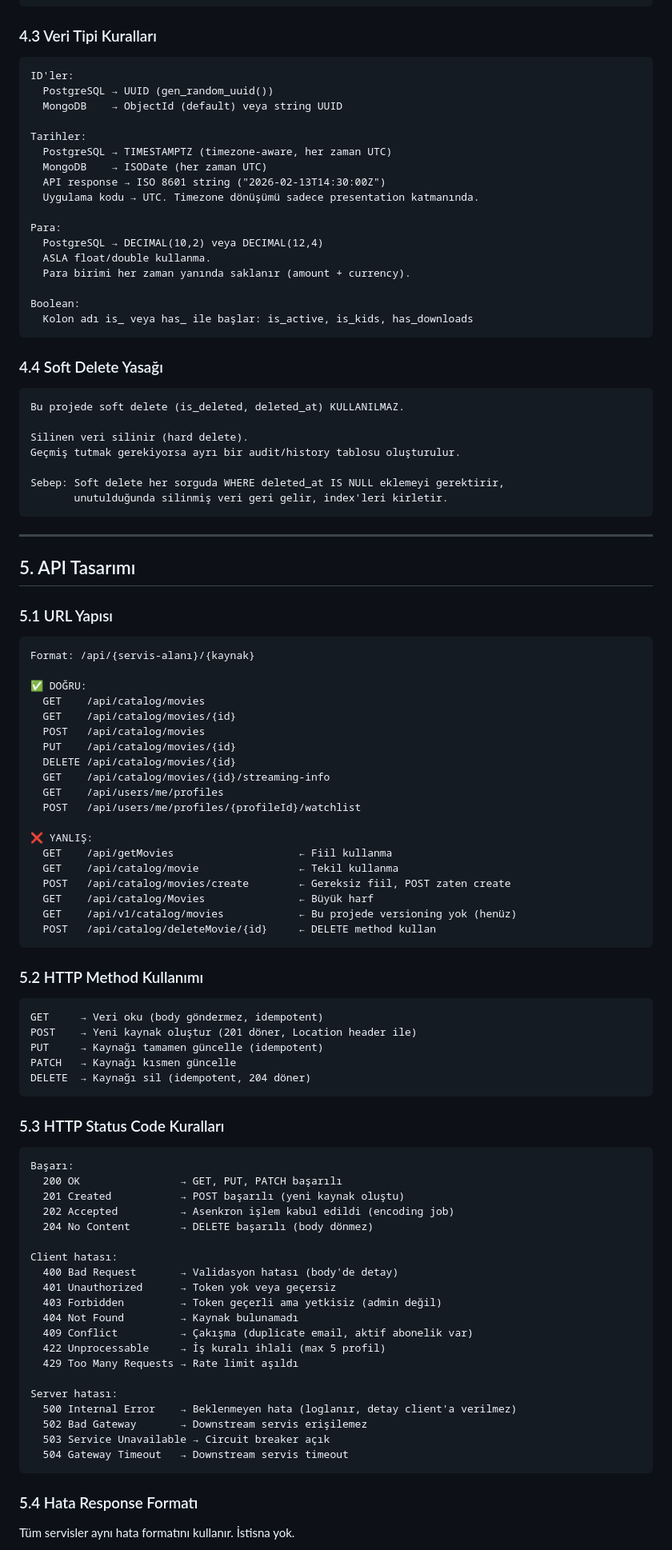
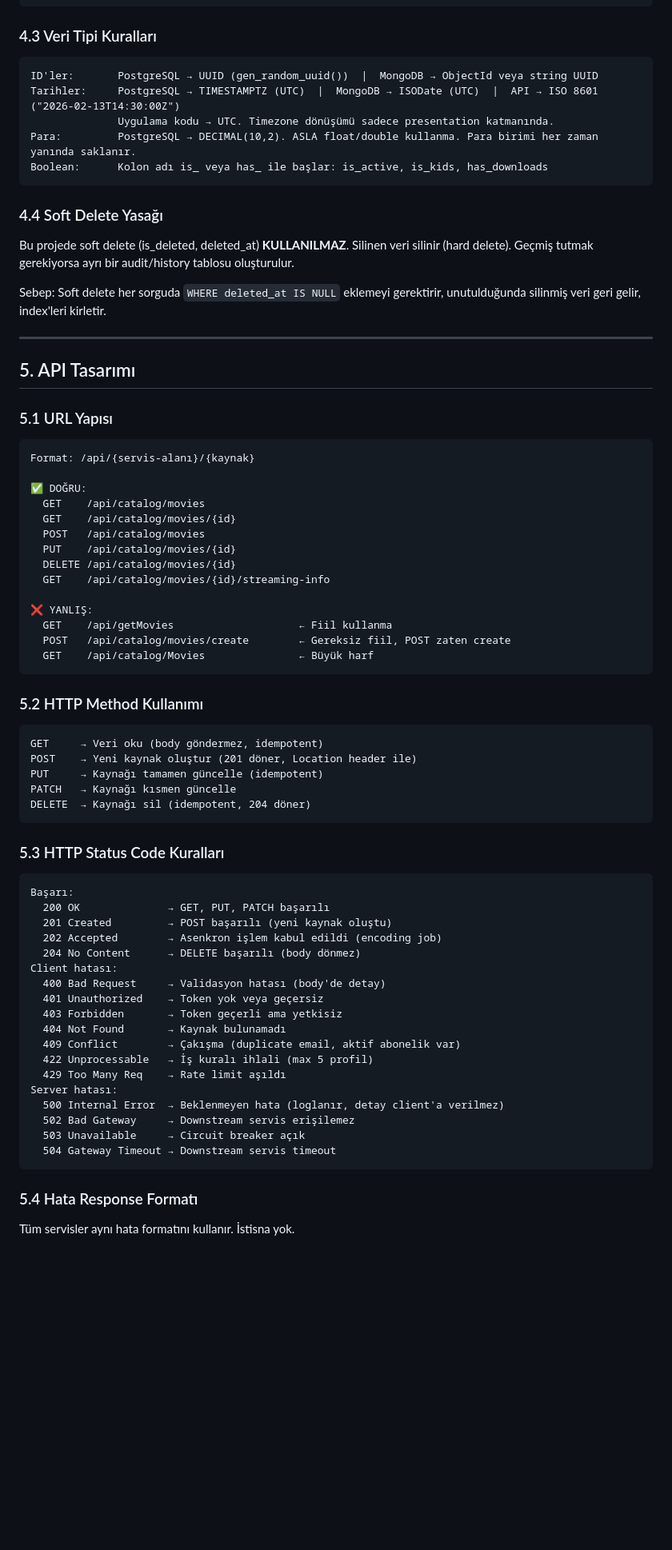
Before and after one commit to muharremtekin/stream-vault, a Markdown page: docs/rules/RULES.md, the part around one of its changes. Shown at 80% size. Drawn GitHub-style; blank space fills up the shorter version.

````diff
--- a/docs/rules/RULES.md
+++ b/docs/rules/RULES.md
@@ -288,39 +222,20 @@ contentType, releaseYear, averageRating, createdAt
 ### 4.3 Veri Tipi Kuralları
 
 ```
-ID'ler:
-  PostgreSQL → UUID (gen_random_uuid())
-  MongoDB    → ObjectId (default) veya string UUID
-
-Tarihler:
-  PostgreSQL → TIMESTAMPTZ (timezone-aware, her zaman UTC)
-  MongoDB    → ISODate (her zaman UTC)
-  API response → ISO 8601 string ("2026-02-13T14:30:00Z")
-  Uygulama kodu → UTC. Timezone dönüşümü sadece presentation katmanında.
-
-Para:
-  PostgreSQL → DECIMAL(10,2) veya DECIMAL(12,4)
-  ASLA float/double kullanma.
-  Para birimi her zaman yanında saklanır (amount + currency).
-
-Boolean:
-  Kolon adı is_ veya has_ ile başlar: is_active, is_kids, has_downloads
+ID'ler:       PostgreSQL → UUID (gen_random_uuid())  |  MongoDB → ObjectId veya string UUID
+Tarihler:     PostgreSQL → TIMESTAMPTZ (UTC)  |  MongoDB → ISODate (UTC)  |  API → ISO 8601 ("2026-02-13T14:30:00Z")
+              Uygulama kodu → UTC. Timezone dönüşümü sadece presentation katmanında.
+Para:         PostgreSQL → DECIMAL(10,2). ASLA float/double kullanma. Para birimi her zaman yanında saklanır.
+Boolean:      Kolon adı is_ veya has_ ile başlar: is_active, is_kids, has_downloads
 ```
 
 ### 4.4 Soft Delete Yasağı
 
-```
-Bu projede soft delete (is_deleted, deleted_at) KULLANILMAZ.
+Bu projede soft delete (is_deleted, deleted_at) **KULLANILMAZ**. Silinen veri silinir (hard delete). Geçmiş tutmak gerekiyorsa ayrı bir audit/history tablosu oluşturulur.
 
-Silinen veri silinir (hard delete).
-Geçmiş tutmak gerekiyorsa ayrı bir audit/history tablosu oluşturulur.
-
-Sebep: Soft delete her sorguda WHERE deleted_at IS NULL eklemeyi gerektirir,
-       unutulduğunda silinmiş veri geri gelir, index'leri kirletir.
-```
+Sebep: Soft delete her sorguda `WHERE deleted_at IS NULL` eklemeyi gerektirir, unutulduğunda silinmiş veri geri gelir, index'leri kirletir.
 
 ---
-
 ## 5. API Tasarımı
 
 ### 5.1 URL Yapısı
@@ -335,16 +250,11 @@ Format: /api/{servis-alanı}/{kaynak}
   PUT    /api/catalog/movies/{id}
   DELETE /api/catalog/movies/{id}
   GET    /api/catalog/movies/{id}/streaming-info
-  GET    /api/users/me/profiles
-  POST   /api/users/me/profiles/{profileId}/watchlist
 
 ❌ YANLIŞ:
   GET    /api/getMovies                    ← Fiil kullanma
-  GET    /api/catalog/movie                ← Tekil kullanma
   POST   /api/catalog/movies/create        ← Gereksiz fiil, POST zaten create
   GET    /api/catalog/Movies               ← Büyük harf
-  GET    /api/v1/catalog/movies            ← Bu projede versioning yok (henüz)
-  POST   /api/catalog/deleteMovie/{id}     ← DELETE method kullan
 ```
 
 ### 5.2 HTTP Method Kullanımı
@@ -361,25 +271,23 @@ DELETE  → Kaynağı sil (idempotent, 204 döner)
 
 ```
 Başarı:
-  200 OK                → GET, PUT, PATCH başarılı
-  201 Created           → POST başarılı (yeni kaynak oluştu)
-  202 Accepted          → Asenkron işlem kabul edildi (encoding job)
-  204 No Content        → DELETE başarılı (body dönmez)
-
+  200 OK              → GET, PUT, PATCH başarılı
+  201 Created         → POST başarılı (yeni kaynak oluştu)
+  202 Accepted        → Asenkron işlem kabul edildi (encoding job)
+  204 No Content      → DELETE başarılı (body dönmez)
 Client hatası:
-  400 Bad Request       → Validasyon hatası (body'de detay)
-  401 Unauthorized      → Token yok veya geçersiz
-  403 Forbidden         → Token geçerli ama yetkisiz (admin değil)
-  404 Not Found         → Kaynak bulunamadı
-  409 Conflict          → Çakışma (duplicate email, aktif abonelik var)
-  422 Unprocessable     → İş kuralı ihlali (max 5 profil)
-  429 Too Many Requests → Rate limit aşıldı
-
+  400 Bad Request     → Validasyon hatası (body'de detay)
+  401 Unauthorized    → Token yok veya geçersiz
+  403 Forbidden       → Token geçerli ama yetkisiz
+  404 Not Found       → Kaynak bulunamadı
+  409 Conflict        → Çakışma (duplicate email, aktif abonelik var)
+  422 Unprocessable   → İş kuralı ihlali (max 5 profil)
+  429 Too Many Req    → Rate limit aşıldı
 Server hatası:
-  500 Internal Error    → Beklenmeyen hata (loglanır, detay client'a verilmez)
-  502 Bad Gateway       → Downstream servis erişilemez
-  503 Service Unavailable → Circuit breaker açık
-  504 Gateway Timeout   → Downstream servis timeout
+  500 Internal Error  → Beklenmeyen hata (loglanır, detay client'a verilmez)
+  502 Bad Gateway     → Downstream servis erişilemez
+  503 Unavailable     → Circuit breaker açık
+  504 Gateway Timeout → Downstream servis timeout
 ```
 
 ### 5.4 Hata Response Formatı
````
Also changed, not shown: other parts of docs/rules/RULES.md (+106 -337 lines).
